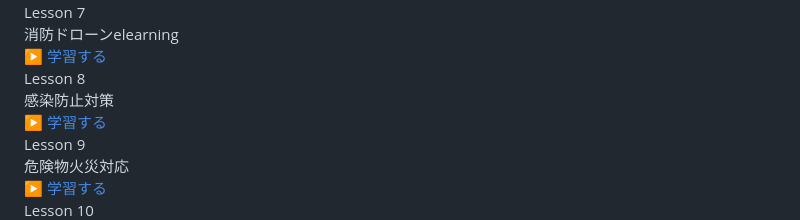
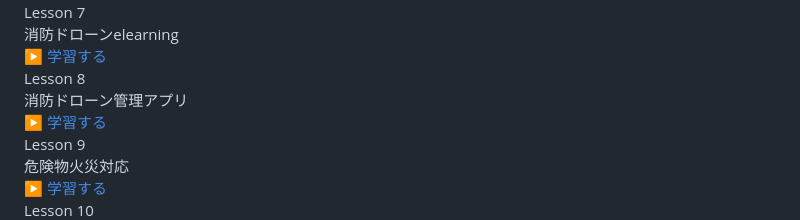
Before and after one commit to usunao1105-cyber/fire-learning, a Markdown page: README.md, the part around the change. GitHub-like rendering.

```diff
--- a/README.md
+++ b/README.md
@@ -125,7 +125,7 @@
     </div>
     <div class="card">
       <div class="lesson-title">Lesson 8</div>
-      <div class="lesson-desc">感染防止対策</div>
+      <div class="lesson-desc">消防ドローン管理アプリ</div>
       <a href="lesson8/index.html" class="button">▶ 学習する</a>
     </div>
     <div class="card">
```
